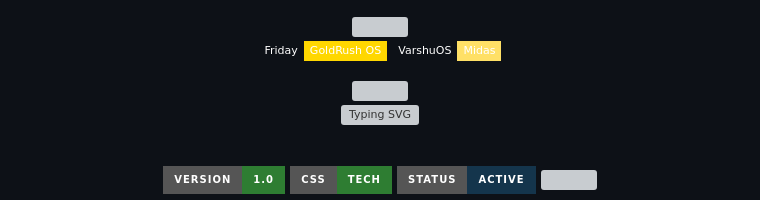
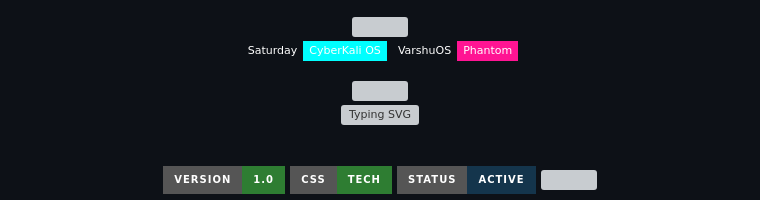
Before and after one commit to VarshuAi/personal-finance-ledger, a Markdown page: README.md, the part around the change. GitHub-like rendering; badges without logos; grey boxes are pictures that could not be loaded.

Commit message:
theme: Saturday — CyberKali OS | VarshuOS auto-rotation

```diff
--- a/README.md
+++ b/README.md
@@ -3,8 +3,8 @@
 
 <img src="https://raw.githubusercontent.com/VarshuAi/VarshuAi/main/assets/boot.svg" width="100%"/>
 
-![Theme](https://img.shields.io/badge/Friday-GoldRush_OS-FFD700?style=flat-square&labelColor=0D1117)
-![Distro](https://img.shields.io/badge/VarshuOS-Midas-FFE066?style=flat-square&labelColor=0D1117)
+![Theme](https://img.shields.io/badge/Saturday-CyberKali_OS-00FFFF?style=flat-square&labelColor=0D1117)
+![Distro](https://img.shields.io/badge/VarshuOS-Phantom-FF1493?style=flat-square&labelColor=0D1117)
 
 </div>
 
```
